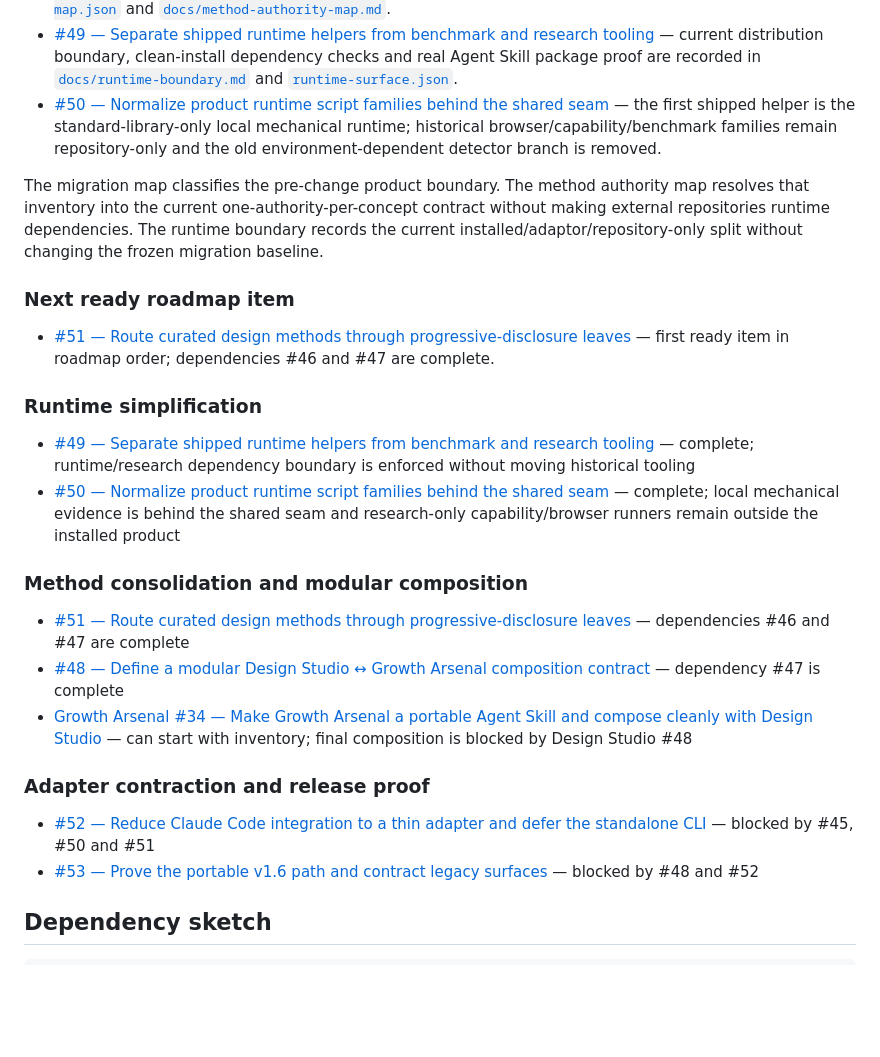
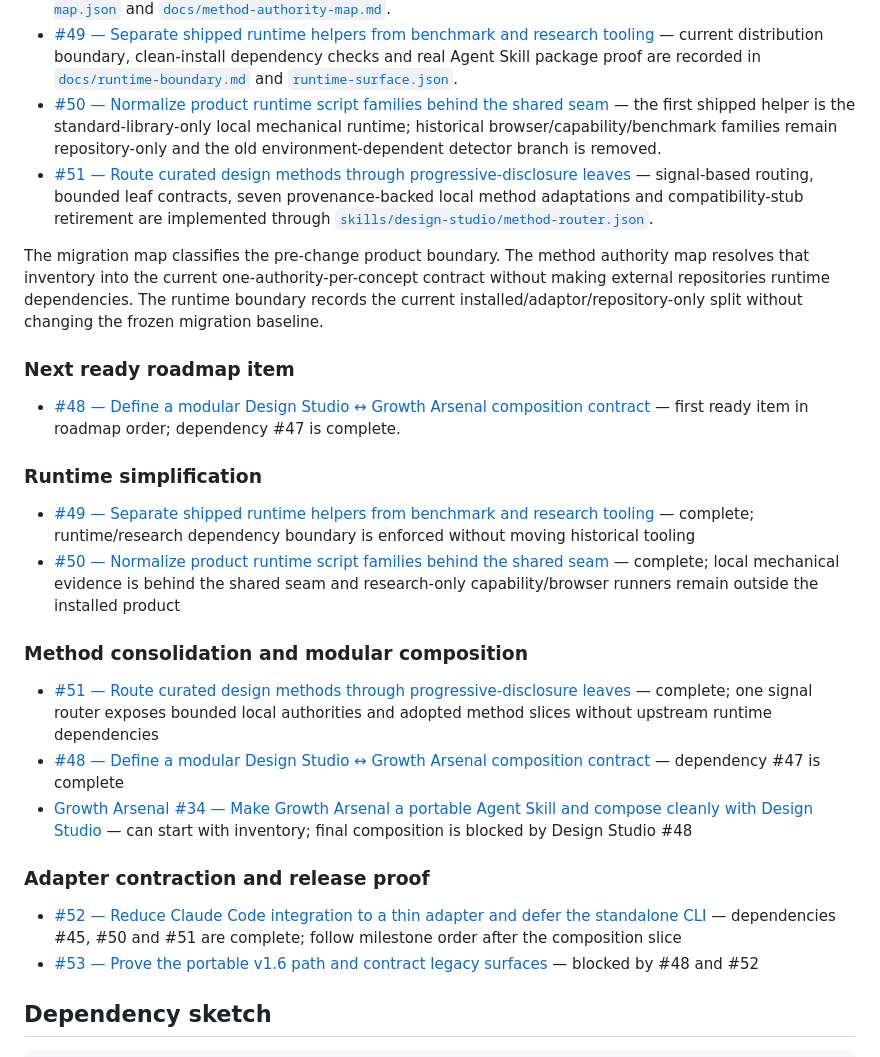
Before and after one commit to George-RD/design-studio, a Markdown page: ROADMAP.md, the part around the change. Rendered like a GitHub page; blank space fills up the shorter version.

Commit message:
docs: advance roadmap after method routing

```diff
--- a/ROADMAP.md
+++ b/ROADMAP.md
@@ -35,12 +35,13 @@ The governing architecture is [ADR 0002: Design Studio owns its method kernel](d
 - [#47 — Consolidate external design guidance into one method authority map](https://github.com/George-RD/design-studio/issues/47) — concept ownership, provenance, intake dispositions, domain boundaries and routing are recorded in [`docs/method-authority-map.json`](docs/method-authority-map.json) and [`docs/method-authority-map.md`](docs/method-authority-map.md).
 - [#49 — Separate shipped runtime helpers from benchmark and research tooling](https://github.com/George-RD/design-studio/issues/49) — current distribution boundary, clean-install dependency checks and real Agent Skill package proof are recorded in [`docs/runtime-boundary.md`](docs/runtime-boundary.md) and [`runtime-surface.json`](runtime-surface.json).
 - [#50 — Normalize product runtime script families behind the shared seam](https://github.com/George-RD/design-studio/issues/50) — the first shipped helper is the standard-library-only local mechanical runtime; historical browser/capability/benchmark families remain repository-only and the old environment-dependent detector branch is removed.
+- [#51 — Route curated design methods through progressive-disclosure leaves](https://github.com/George-RD/design-studio/issues/51) — signal-based routing, bounded leaf contracts, seven provenance-backed local method adaptations and compatibility-stub retirement are implemented through [`skills/design-studio/method-router.json`](skills/design-studio/method-router.json).
 
 The migration map classifies the pre-change product boundary. The method authority map resolves that inventory into the current one-authority-per-concept contract without making external repositories runtime dependencies. The runtime boundary records the current installed/adaptor/repository-only split without changing the frozen migration baseline.
 
 ### Next ready roadmap item
 
-- [#51 — Route curated design methods through progressive-disclosure leaves](https://github.com/George-RD/design-studio/issues/51) — first ready item in roadmap order; dependencies #46 and #47 are complete.
+- [#48 — Define a modular Design Studio ↔ Growth Arsenal composition contract](https://github.com/George-RD/design-studio/issues/48) — first ready item in roadmap order; dependency #47 is complete.
 
 ### Runtime simplification
 
@@ -49,13 +50,13 @@ The migration map classifies the pre-change product boundary. The method authori
 
 ### Method consolidation and modular composition
 
-- [#51 — Route curated design methods through progressive-disclosure leaves](https://github.com/George-RD/design-studio/issues/51) — dependencies #46 and #47 are complete
+- [#51 — Route curated design methods through progressive-disclosure leaves](https://github.com/George-RD/design-studio/issues/51) — complete; one signal router exposes bounded local authorities and adopted method slices without upstream runtime dependencies
 - [#48 — Define a modular Design Studio ↔ Growth Arsenal composition contract](https://github.com/George-RD/design-studio/issues/48) — dependency #47 is complete
 - [Growth Arsenal #34 — Make Growth Arsenal a portable Agent Skill and compose cleanly with Design Studio](https://github.com/George-RD/growth-arsenal/issues/34) — can start with inventory; final composition is blocked by Design Studio #48
 
 ### Adapter contraction and release proof
 
-- [#52 — Reduce Claude Code integration to a thin adapter and defer the standalone CLI](https://github.com/George-RD/design-studio/issues/52) — blocked by #45, #50 and #51
+- [#52 — Reduce Claude Code integration to a thin adapter and defer the standalone CLI](https://github.com/George-RD/design-studio/issues/52) — dependencies #45, #50 and #51 are complete; follow milestone order after the composition slice
 - [#53 — Prove the portable v1.6 path and contract legacy surfaces](https://github.com/George-RD/design-studio/issues/53) — blocked by #48 and #52
 
 ## Dependency sketch
```
